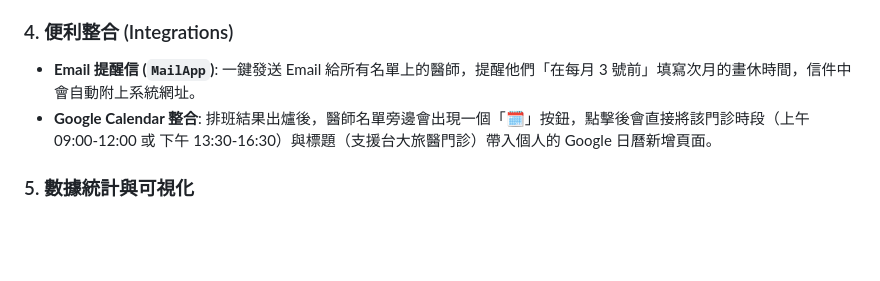
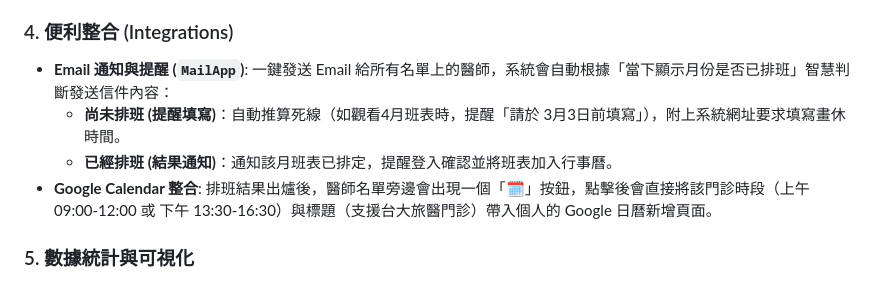
Before and after one commit to drhao/clinic-scheduler, a Markdown page: README.md, the part around the change. Drawn GitHub-style; blank space fills up the shorter version.

Commit message:
docs: update project description and setup instructions in README.

```diff
--- a/README.md
+++ b/README.md
@@ -58,7 +58,9 @@
 
 ### 4. 便利整合 (Integrations)
 
-- **Email 提醒信 (`MailApp`)**: 一鍵發送 Email 給所有名單上的醫師，提醒他們「在每月 3 號前」填寫次月的畫休時間，信件中會自動附上系統網址。
+- **Email 通知與提醒 (`MailApp`)**: 一鍵發送 Email 給所有名單上的醫師，系統會自動根據「當下顯示月份是否已排班」智慧判斷發送信件內容：
+  - **尚未排班 (提醒填寫)**：自動推算死線（如觀看4月班表時，提醒「請於 3月3日前填寫」），附上系統網址要求填寫畫休時間。
+  - **已經排班 (結果通知)**：通知該月班表已排定，提醒登入確認並將班表加入行事曆。
 - **Google Calendar 整合**: 排班結果出爐後，醫師名單旁邊會出現一個「🗓️」按鈕，點擊後會直接將該門診時段（上午 09:00-12:00 或 下午 13:30-16:30）與標題（支援台大旅醫門診）帶入個人的 Google 日曆新增頁面。
 
 ### 5. 數據統計與可視化
```
